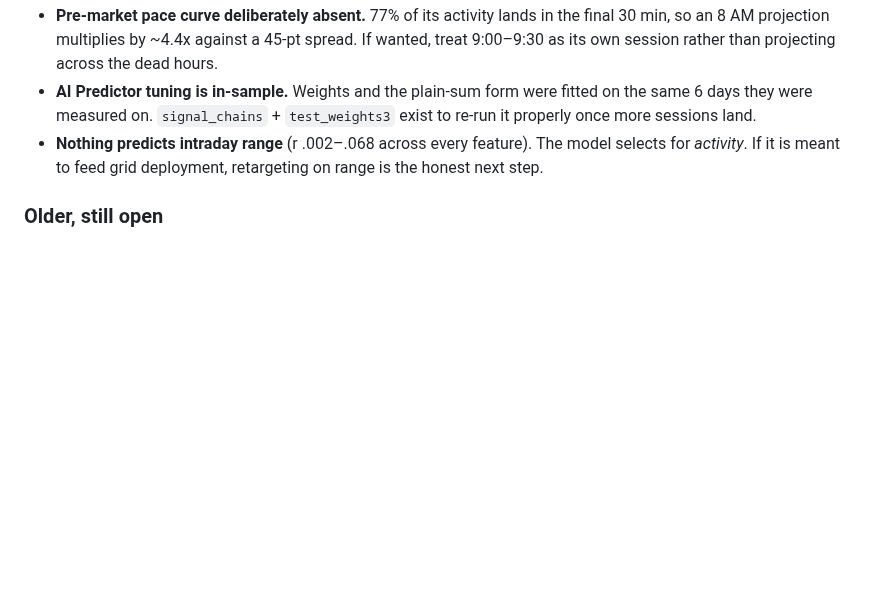
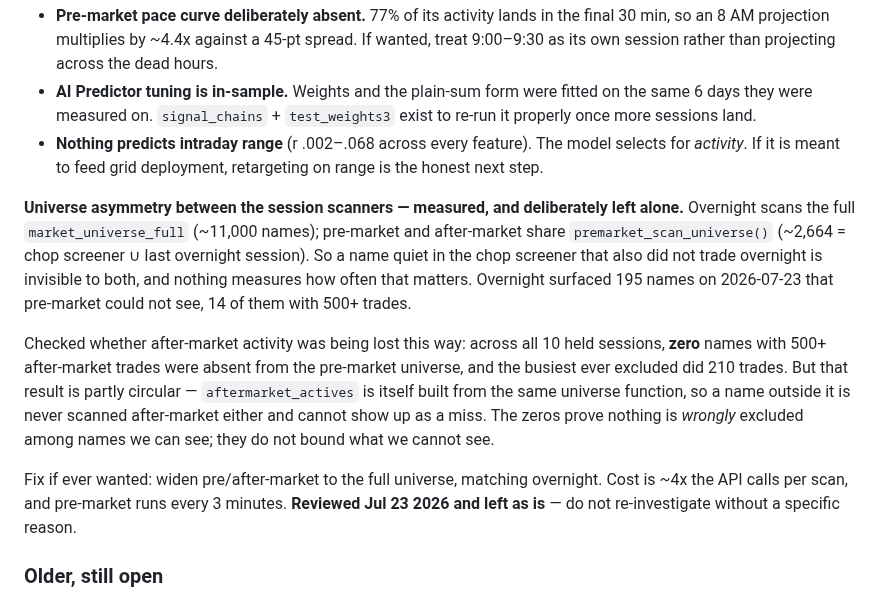
Before and after one commit to alcharles1980-design/alpha-quant-analytics, a Markdown page: CLAUDE.md, the part around the change. Drawn GitHub-style; blank space fills up the shorter version.

Commit message:
CLAUDE.md: record the session-scanner universe asymmetry and the decision to leave it
Overnight scans ~11,000 names; pre-market and after-market share a ~2,664
name universe (chop screener union last overnight). Documented because the
question came up and answering it properly took measurement across all 10
held sessions.

Finding: zero names with 500+ after-market trades were missing from the
pre-market universe on any day, and the busiest ever excluded did 210 trades.
But recorded alongside the caveat that makes those zeros weaker than they
look - aftermarket_actives is built from the same universe function, so a
name outside it is never scanned after-market either and cannot appear as a
miss. The zeros show nothing is wrongly excluded among names we can see; they
say nothing about what we cannot see.

The real gap is the universe itself: overnight surfaced 195 names pre-market
could not see, 14 with 500+ trades. Fix would be widening pre/after-market to
the full universe at ~4x the API calls per 3-minute scan.

Marked as reviewed and deliberately left as is, so a future session does not
spend time re-deriving the same answer.

```diff
--- a/CLAUDE.md
+++ b/CLAUDE.md
@@ -536,6 +536,24 @@ capped, so no single leg can carry the score alone. Sample sizes are small enoug
   selects for *activity*. If it is meant to feed grid deployment, retargeting on
   range is the honest next step.
 
+**Universe asymmetry between the session scanners — measured, and deliberately left alone.**
+Overnight scans the full `market_universe_full` (~11,000 names); pre-market and after-market
+share `premarket_scan_universe()` (~2,664 = chop screener ∪ last overnight session). So a name
+quiet in the chop screener that also did not trade overnight is invisible to both, and nothing
+measures how often that matters. Overnight surfaced 195 names on 2026-07-23 that pre-market
+could not see, 14 of them with 500+ trades.
+
+Checked whether after-market activity was being lost this way: across all 10 held sessions,
+**zero** names with 500+ after-market trades were absent from the pre-market universe, and the
+busiest ever excluded did 210 trades. But that result is partly circular — `aftermarket_actives`
+is itself built from the same universe function, so a name outside it is never scanned
+after-market either and cannot show up as a miss. The zeros prove nothing is *wrongly* excluded
+among names we can see; they do not bound what we cannot see.
+
+Fix if ever wanted: widen pre/after-market to the full universe, matching overnight. Cost is
+~4x the API calls per scan, and pre-market runs every 3 minutes. **Reviewed Jul 23 2026 and
+left as is** — do not re-investigate without a specific reason.
+
 ### Older, still open
 
 - **Change B (queued):** High/Low Levels historical bars still `feed=iex`
```
